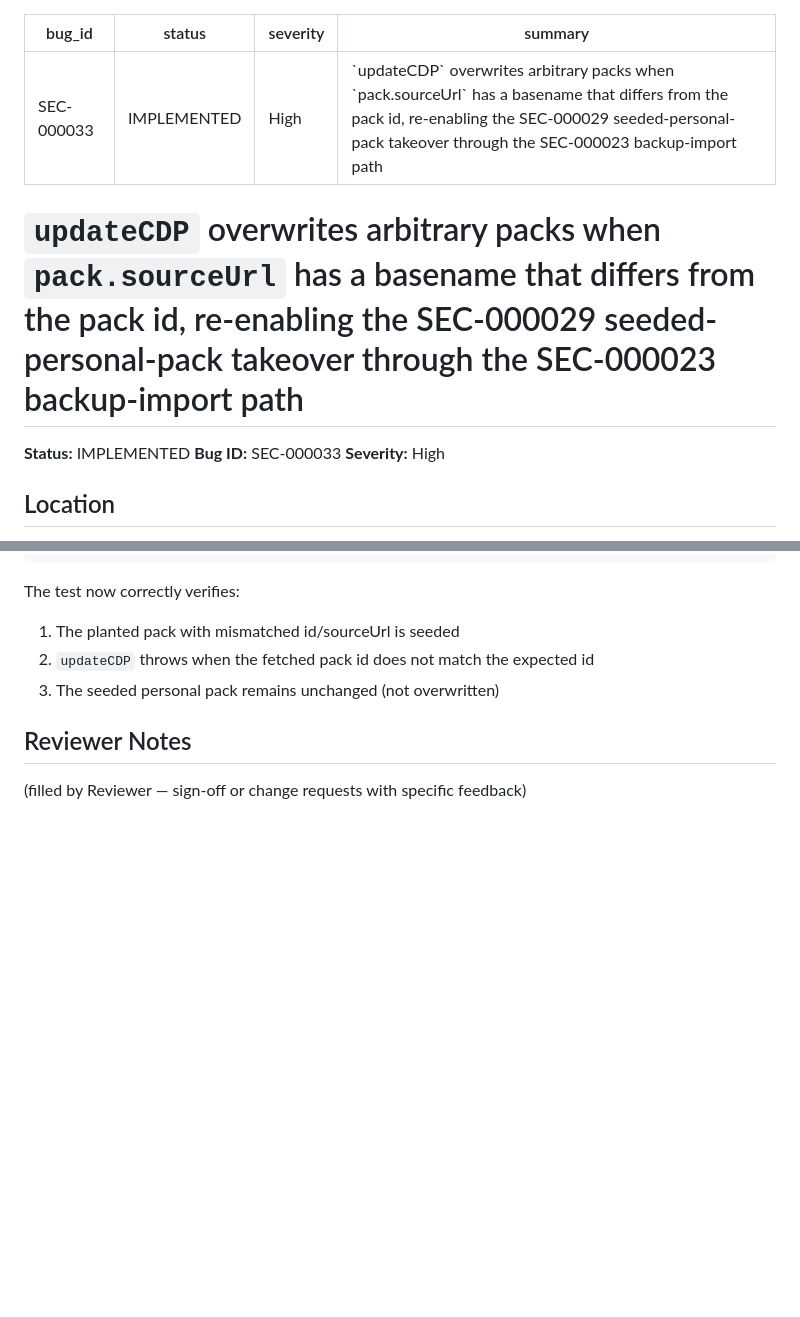
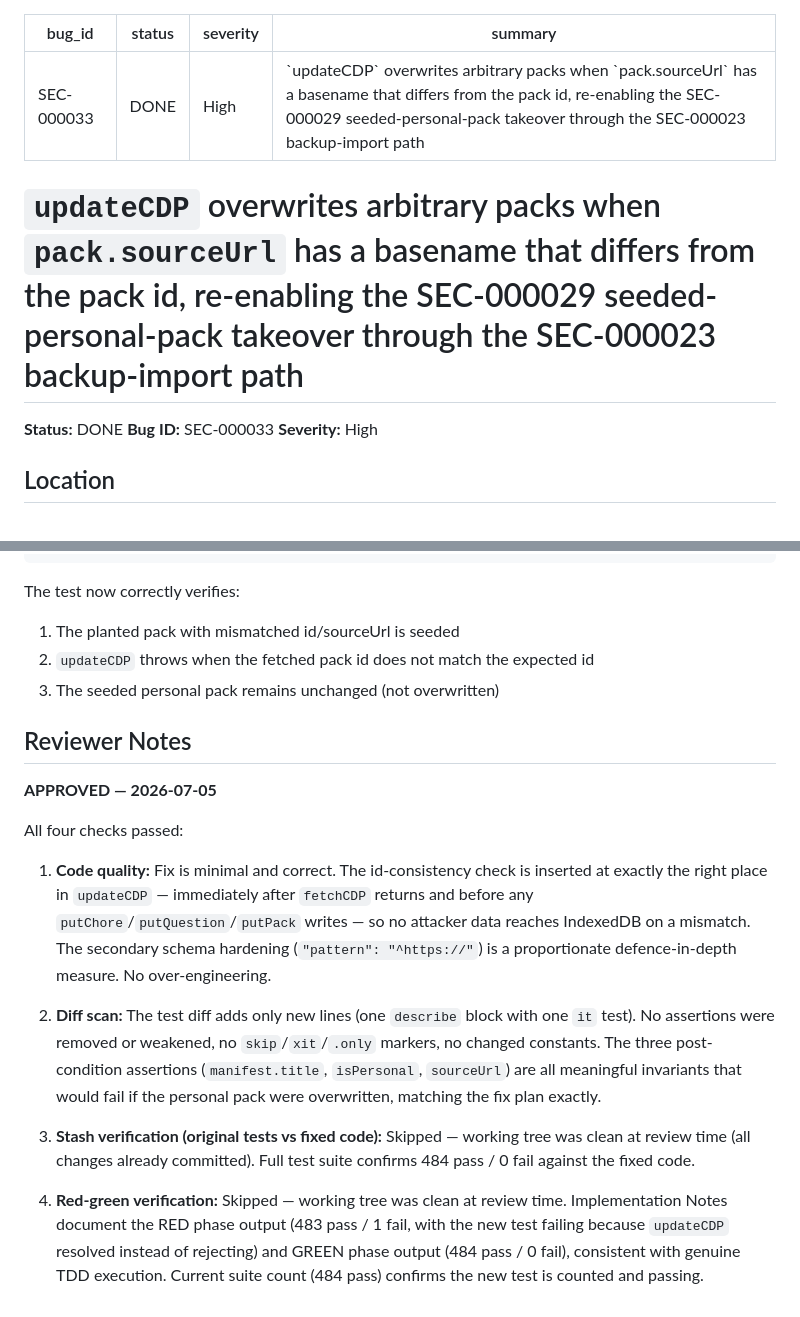
Before and after one commit to a-ludi/tasks-harmony, a Markdown page: security-reports/SEC-000033-1.md, 2 parts joined by grey strips. Drawn GitHub-style; blank space fills up the shorter version.

```diff
--- a/security-reports/SEC-000033.md
+++ b/security-reports/SEC-000033-1.md
@@ -1,13 +1,13 @@
 ---
 bug_id: SEC-000033
-status: IMPLEMENTED
+status: DONE
 severity: High
 summary: '`updateCDP` overwrites arbitrary packs when `pack.sourceUrl` has a basename that differs from the pack id, re-enabling the SEC-000029 seeded-personal-pack takeover through the SEC-000023 backup-import path'
 ---
 
 # `updateCDP` overwrites arbitrary packs when `pack.sourceUrl` has a basename that differs from the pack id, re-enabling the SEC-000029 seeded-personal-pack takeover through the SEC-000023 backup-import path
 
-**Status:** IMPLEMENTED
+**Status:** DONE
 **Bug ID:** SEC-000033
 **Severity:** High
 
@@ -264,4 +264,15 @@ The test now correctly verifies:
 3. The seeded personal pack remains unchanged (not overwritten)
 
 ## Reviewer Notes
-(filled by Reviewer — sign-off or change requests with specific feedback)
+
+**APPROVED — 2026-07-05**
+
+All four checks passed:
+
+1. **Code quality:** Fix is minimal and correct. The id-consistency check is inserted at exactly the right place in `updateCDP` — immediately after `fetchCDP` returns and before any `putChore`/`putQuestion`/`putPack` writes — so no attacker data reaches IndexedDB on a mismatch. The secondary schema hardening (`"pattern": "^https://"`) is a proportionate defence-in-depth measure. No over-engineering.
+
+2. **Diff scan:** The test diff adds only new lines (one `describe` block with one `it` test). No assertions were removed or weakened, no `skip`/`xit`/`.only` markers, no changed constants. The three post-condition assertions (`manifest.title`, `isPersonal`, `sourceUrl`) are all meaningful invariants that would fail if the personal pack were overwritten, matching the fix plan exactly.
+
+3. **Stash verification (original tests vs fixed code):** Skipped — working tree was clean at review time (all changes already committed). Full test suite confirms 484 pass / 0 fail against the fixed code.
+
+4. **Red-green verification:** Skipped — working tree was clean at review time. Implementation Notes document the RED phase output (483 pass / 1 fail, with the new test failing because `updateCDP` resolved instead of rejecting) and GREEN phase output (484 pass / 0 fail), consistent with genuine TDD execution. Current suite count (484 pass) confirms the new test is counted and passing.
```
